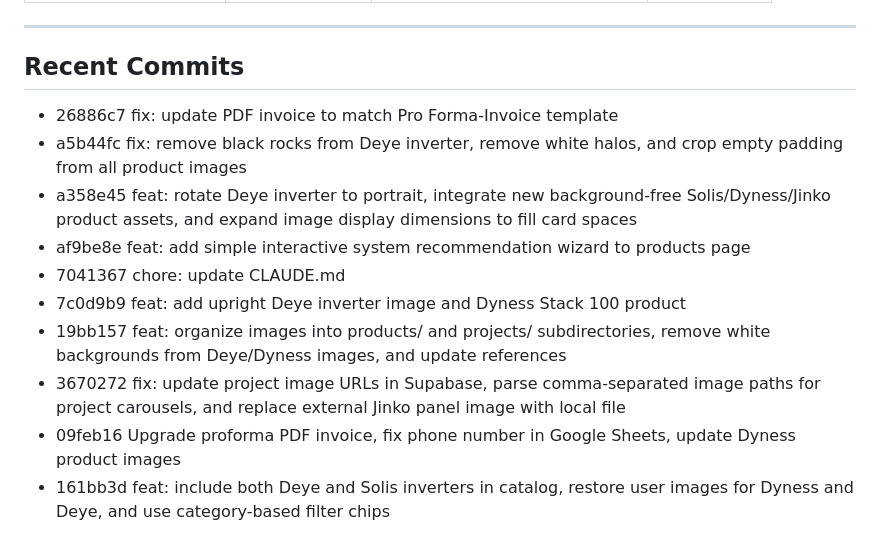
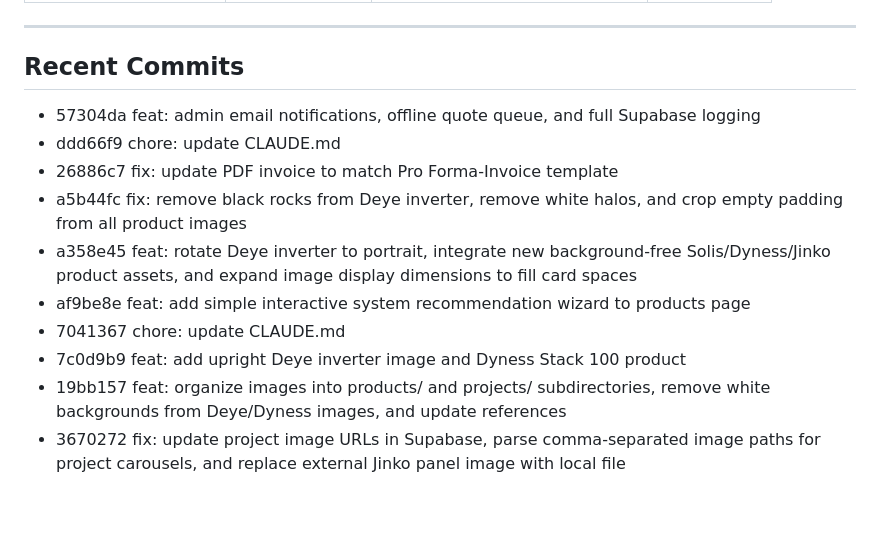
Before and after one commit to rauell1/roam-energy-page, a Markdown page: CLAUDE.md, the part around one of its changes. Rendered like a GitHub page; blank space fills up the shorter version.

Commit message:
chore: update CLAUDE.md

```diff
--- a/CLAUDE.md
+++ b/CLAUDE.md
@@ -156,6 +156,8 @@ Matches [roam-electric.com](https://www.roam-electric.com/) visual identity:
 
 <!-- RECENT_COMMITS -->
 
+- 57304da feat: admin email notifications, offline quote queue, and full Supabase logging
+- ddd66f9 chore: update CLAUDE.md
 - 26886c7 fix: update PDF invoice to match Pro Forma-Invoice template
 - a5b44fc fix: remove black rocks from Deye inverter, remove white halos, and crop empty padding from all product images
 - a358e45 feat: rotate Deye inverter to portrait, integrate new background-free Solis/Dyness/Jinko product assets, and expand image display dimensions to fill card spaces
@@ -164,5 +166,3 @@ Matches [roam-electric.com](https://www.roam-electric.com/) visual identity:
 - 7c0d9b9 feat: add upright Deye inverter image and Dyness Stack 100 product
 - 19bb157 feat: organize images into products/ and projects/ subdirectories, remove white backgrounds from Deye/Dyness images, and update references
 - 3670272 fix: update project image URLs in Supabase, parse comma-separated image paths for project carousels, and replace external Jinko panel image with local file
-- 09feb16 Upgrade proforma PDF invoice, fix phone number in Google Sheets, update Dyness product images
-- 161bb3d feat: include both Deye and Solis inverters in catalog, restore user images for Dyness and Deye, and use category-based filter chips
```
Also changed, not shown: other parts of CLAUDE.md (+1 -1 lines).
